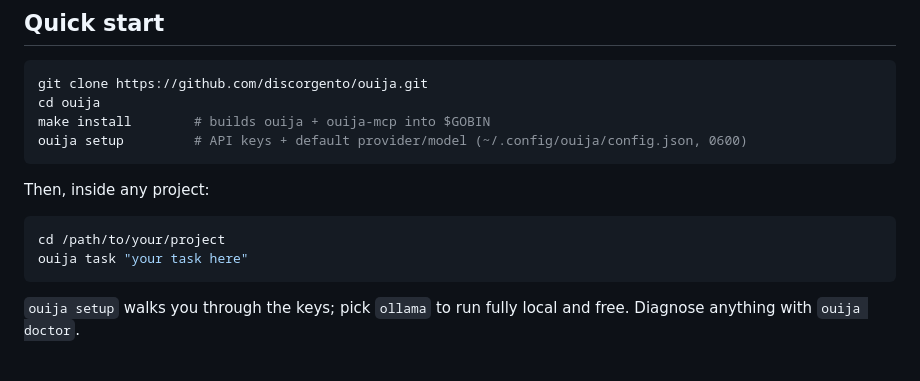
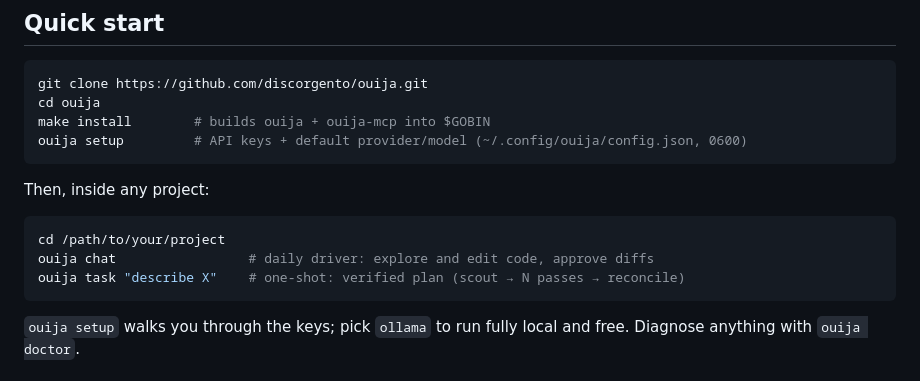
Before and after one commit to discorgento/ouija, a Markdown page: README.md, the part around the change. Rendered like a GitHub page.

Commit message:
docs: show chat as daily driver in quick start

````diff
--- a/README.md
+++ b/README.md
@@ -46,7 +46,8 @@ Then, inside any project:
 
 ```sh
 cd /path/to/your/project
-ouija task "your task here"
+ouija chat                 # daily driver: explore and edit code, approve diffs
+ouija task "describe X"    # one-shot: verified plan (scout → N passes → reconcile)
 ```
 
 `ouija setup` walks you through the keys; pick `ollama` to run fully local and
````
